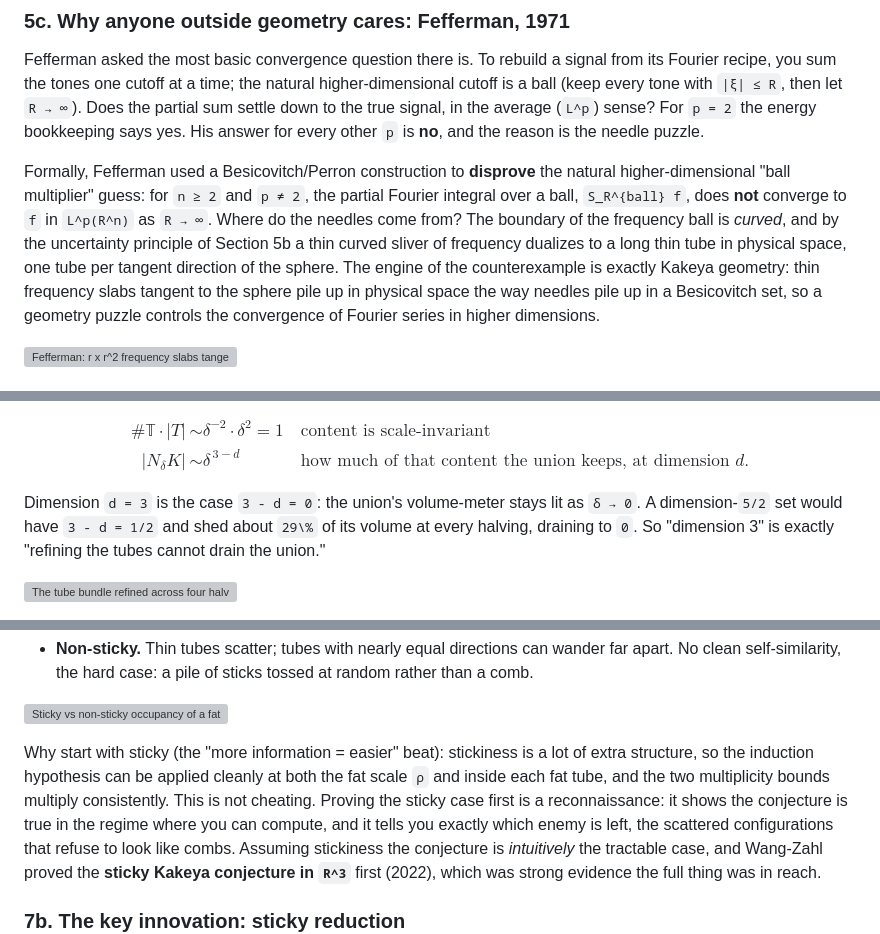
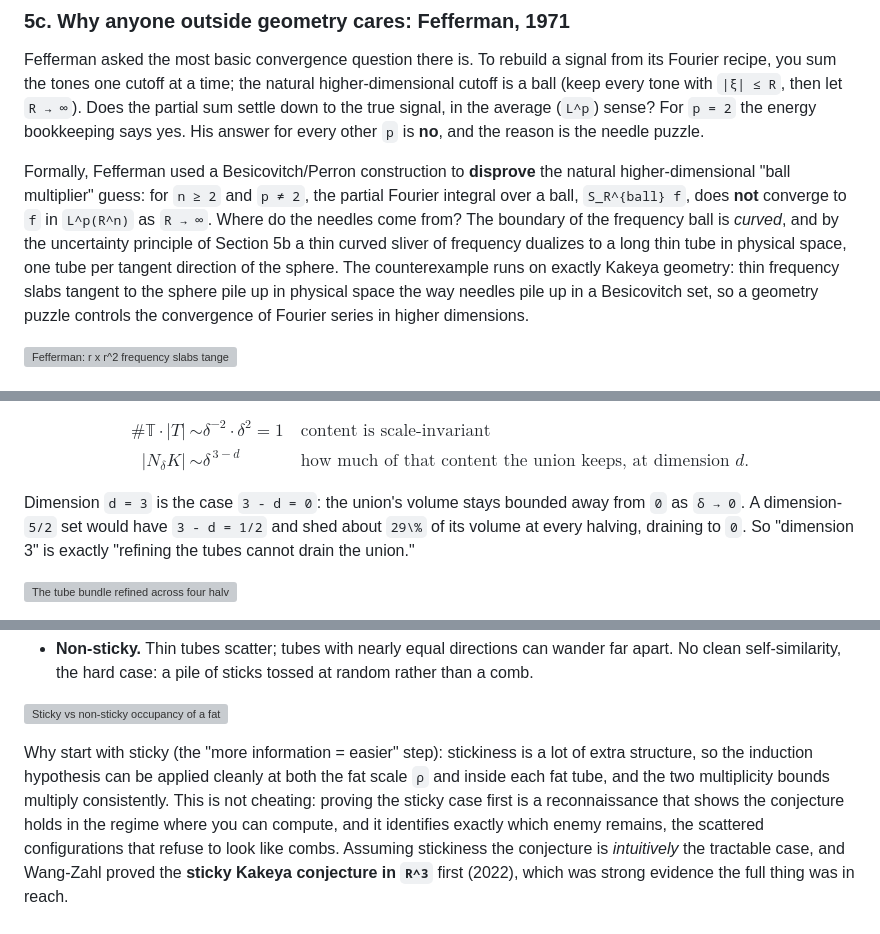
Before and after one commit to sylhare/math, a Markdown page: research/kakeya/kakeya.md, 3 parts joined by grey strips. Drawn GitHub-style; grey boxes are pictures that could not be loaded.

Commit message:
Update vocabulary

```diff
--- a/research/kakeya/kakeya.md
+++ b/research/kakeya/kakeya.md
@@ -540,8 +540,8 @@ Formally, Fefferman used a Besicovitch/Perron construction to **disprove** the n
 `S_R^{ball} f`, does **not** converge to `f` in `L^p(R^n)` as `R → ∞`. Where do the needles come
 from? The boundary of the frequency ball is *curved*, and by the uncertainty principle of Section 5b
 a thin curved sliver of frequency dualizes to a long thin tube in physical space, one tube per
-tangent direction of the sphere. The engine of the
-counterexample is exactly Kakeya geometry: thin frequency slabs tangent to the sphere pile up in
+tangent direction of the sphere. The counterexample runs on
+exactly Kakeya geometry: thin frequency slabs tangent to the sphere pile up in
 physical space the way needles pile up in a Besicovitch set, so a geometry puzzle controls the
 convergence of Fourier series in higher dimensions.
 
@@ -666,7 +666,7 @@ $$
 \end{aligned}
 $$
 
-Dimension `d = 3` is the case `3 - d = 0`: the union's volume-meter stays lit as `δ → 0`. A
+Dimension `d = 3` is the case `3 - d = 0`: the union's volume stays bounded away from `0` as `δ → 0`. A
 dimension-`5/2` set would have `3 - d = 1/2` and shed about `29\%` of its volume at every halving,
 draining to `0`. So "dimension 3" is exactly "refining the tubes cannot drain the union."
 
@@ -750,11 +750,11 @@ fat tubes? Two extreme behaviors:
 
 ![Sticky vs non-sticky occupancy of a fat tube: sticky packs ~ (rho/delta)^2 thin tubes (self-similar across scales), non-sticky scatters. Static and [animation](figures/7_solving_3d/7_2_sticky_morph_anim.gif).](figures/7_solving_3d/7_2_sticky_vs_nonsticky.png)
 
-Why start with sticky (the "more information = easier" beat): stickiness is a lot of extra
+Why start with sticky (the "more information = easier" step): stickiness is a lot of extra
 structure, so the induction hypothesis can be applied cleanly at both the fat scale `ρ` and inside
-each fat tube, and the two multiplicity bounds multiply consistently. This is not cheating.
-Proving the sticky case first is a reconnaissance: it shows the conjecture is true in the regime
-where you can compute, and it tells you exactly which enemy is left, the scattered configurations
+each fat tube, and the two multiplicity bounds multiply consistently. This is not cheating:
+proving the sticky case first is a reconnaissance that shows the conjecture holds in the regime
+where you can compute, and it identifies exactly which enemy remains, the scattered configurations
 that refuse to look like combs. Assuming stickiness the
 conjecture is *intuitively* the tractable case, and Wang-Zahl proved the **sticky Kakeya conjecture in
 `R^3`** first (2022), which was strong evidence the full thing was in reach.
```
Also changed, not shown: other parts of research/kakeya/kakeya.md (+3 -3 lines).
